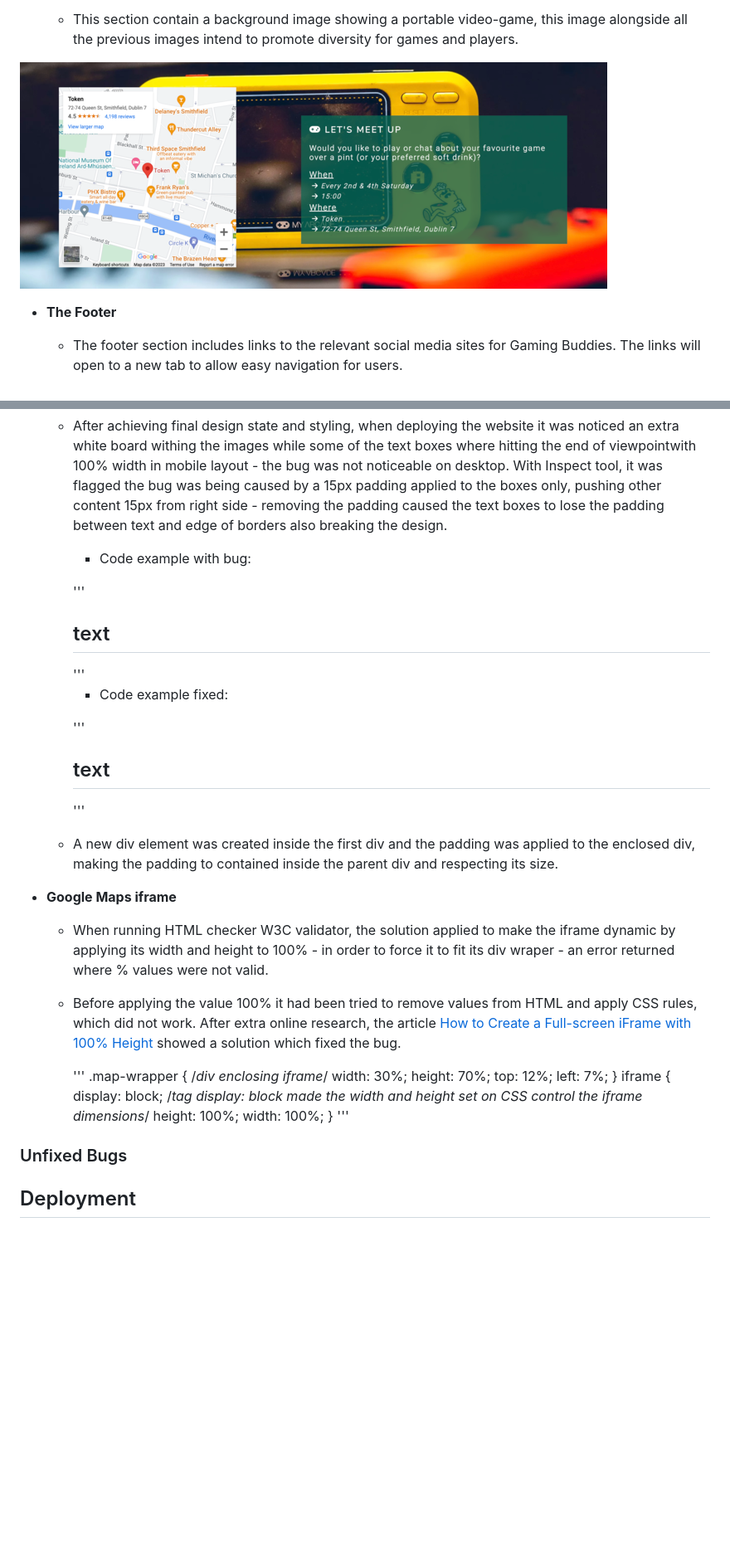
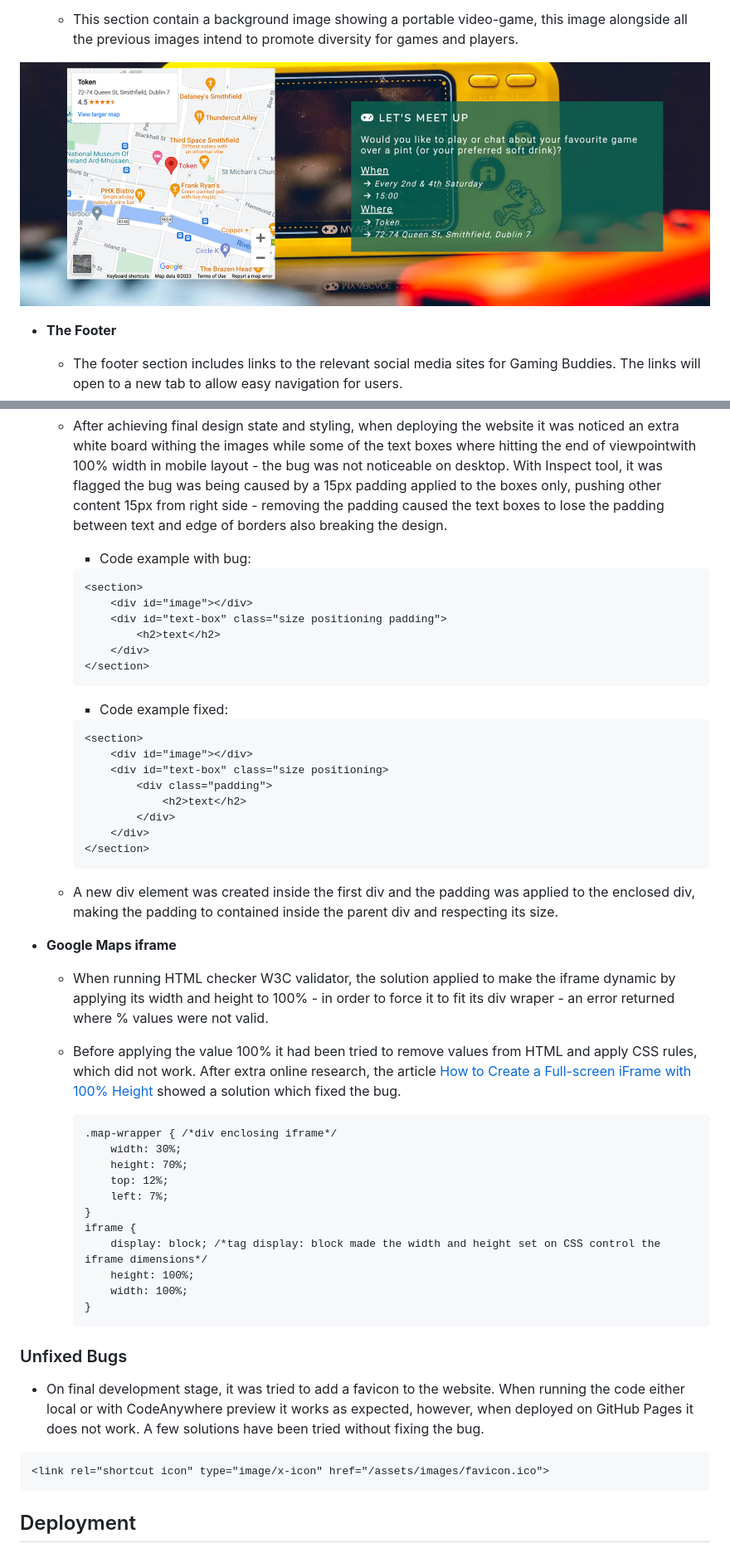
Before and after one commit to jpgenari/gaming-buddies, a Markdown page: README.md, 2 parts joined by grey strips. Shown: that part at 83% size. GitHub-like rendering; pictures changed too: assets/images/gaming-buddies-meet-up.png; blank space fills up the shorter version.

Commit message:
Docs: amend bugs section

````diff
--- a/README.md
+++ b/README.md
@@ -163,18 +163,18 @@ __Solved Bugs__
 
     - Code example with bug:
 
-    '''
+    ```
     <section>
         <div id="image"></div>
         <div id="text-box" class="size positioning padding">
             <h2>text</h2>
         </div>
     </section>
-    '''
+    ```
 
     - Code example fixed:
 
-    '''
+    ```
     <section>
         <div id="image"></div>
         <div id="text-box" class="size positioning>
@@ -183,7 +183,7 @@ __Solved Bugs__
             </div>
         </div>
     </section>
-    '''
+    ```
 
   - A new div element was created inside the first div and the padding was applied to the enclosed div, making the padding to contained inside the parent div and respecting its size.
 
@@ -191,7 +191,7 @@ __Solved Bugs__
   - When running HTML checker W3C validator, the solution applied to make the iframe dynamic by applying its width and height to 100% - in order to force it to fit its div wraper - an error returned where % values were not valid.
   - Before applying the value 100% it had been tried to remove values from HTML and apply CSS rules, which did not work. After extra online research, the article [How to Create a Full-screen iFrame with 100% Height](https://www.tutorialrepublic.com/faq/how-to-create-a-full-screen-iframe-with-100-percent-height.php#:~:text=You%20can%20simply%20set%20the,height%20and%20width%20of%20100%25.) showed a solution which fixed the bug.
 
-    '''
+    ```
     .map-wrapper { /*div enclosing iframe*/
         width: 30%;
         height: 70%;
@@ -203,9 +203,15 @@ __Solved Bugs__
         height: 100%;
         width: 100%;
     }
-    '''
+    ```
 
 ### Unfixed Bugs
+
+  - On final development stage, it was tried to add a favicon to the website. When running the code either local or with CodeAnywhere preview it works as expected, however, when deployed on GitHub Pages it does not work. A few solutions have been tried without fixing the bug.
+
+```
+<link rel="shortcut icon" type="image/x-icon" href="/assets/images/favicon.ico">
+```
 
 ## Deployment
 
````
